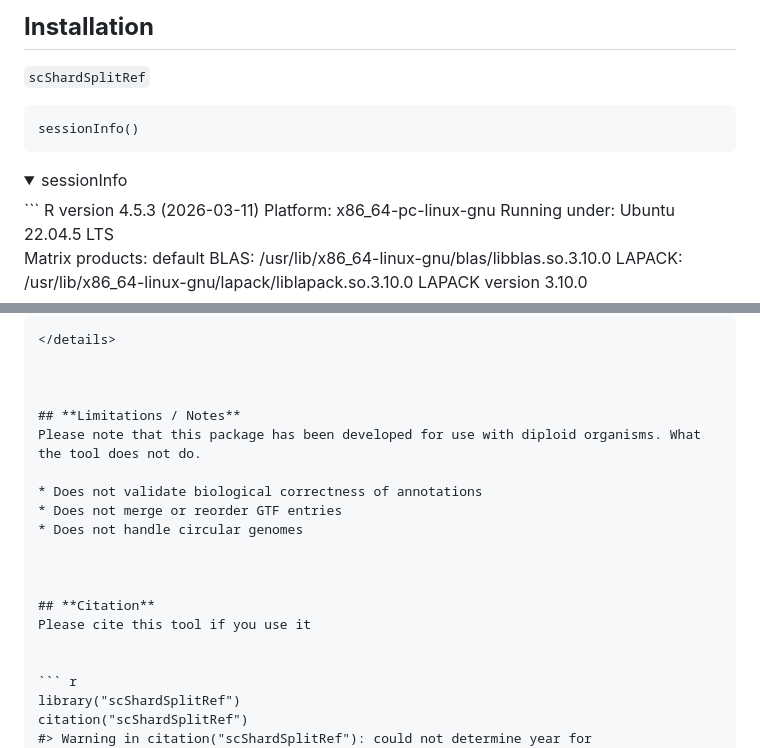
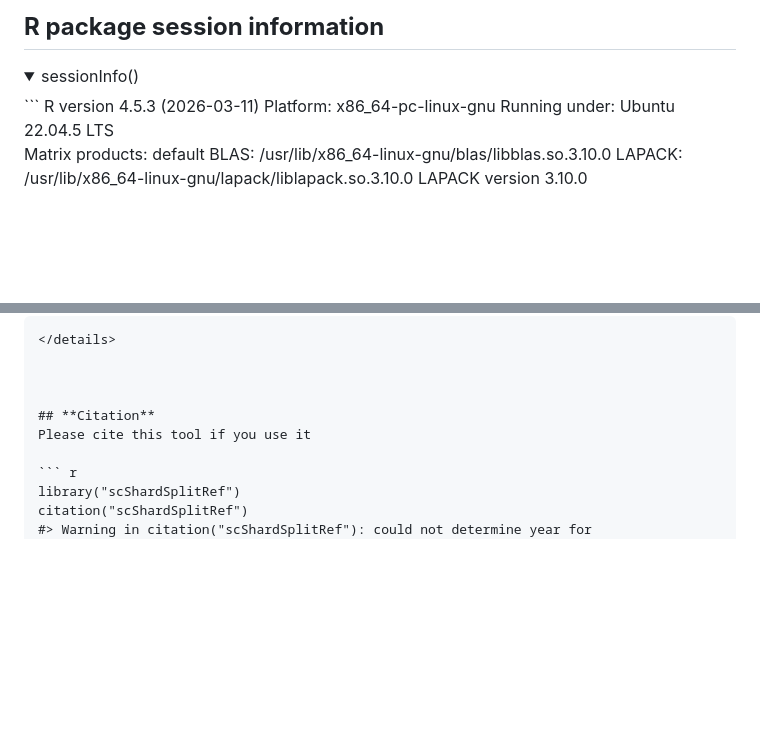
Before and after one commit to IrinaVKuznetsova/scShardSplitRef, a Markdown page: README.md, 2 parts joined by grey strips. GitHub-like rendering; folded sections open; blank space fills up the shorter version.

````diff
--- a/README.md
+++ b/README.md
@@ -242,14 +238,10 @@ Cell Ranger ARC
 
 
 
-## **Installation**
-`scShardSplitRef`
-```{r}
-sessionInfo()
-```
+## **R package session information**
 
 <details>
-<summary>sessionInfo</summary>
+<summary>sessionInfo()</summary>
 ```
 R version 4.5.3 (2026-03-11)
 Platform: x86_64-pc-linux-gnu
@@ -289,18 +281,8 @@ loaded via a namespace (and not attached):
 
 
 
-## **Limitations / Notes**
-Please note that this package has been developed for use with diploid organisms. What the tool does not do.
-
-* Does not validate biological correctness of annotations
-* Does not merge or reorder GTF entries
-* Does not handle circular genomes
-
-
-
 ## **Citation**
 Please cite this tool if you use it
-
 
 ``` r
 library("scShardSplitRef")
````
Also changed, not shown: other parts of README.md (+36 -37 lines).
